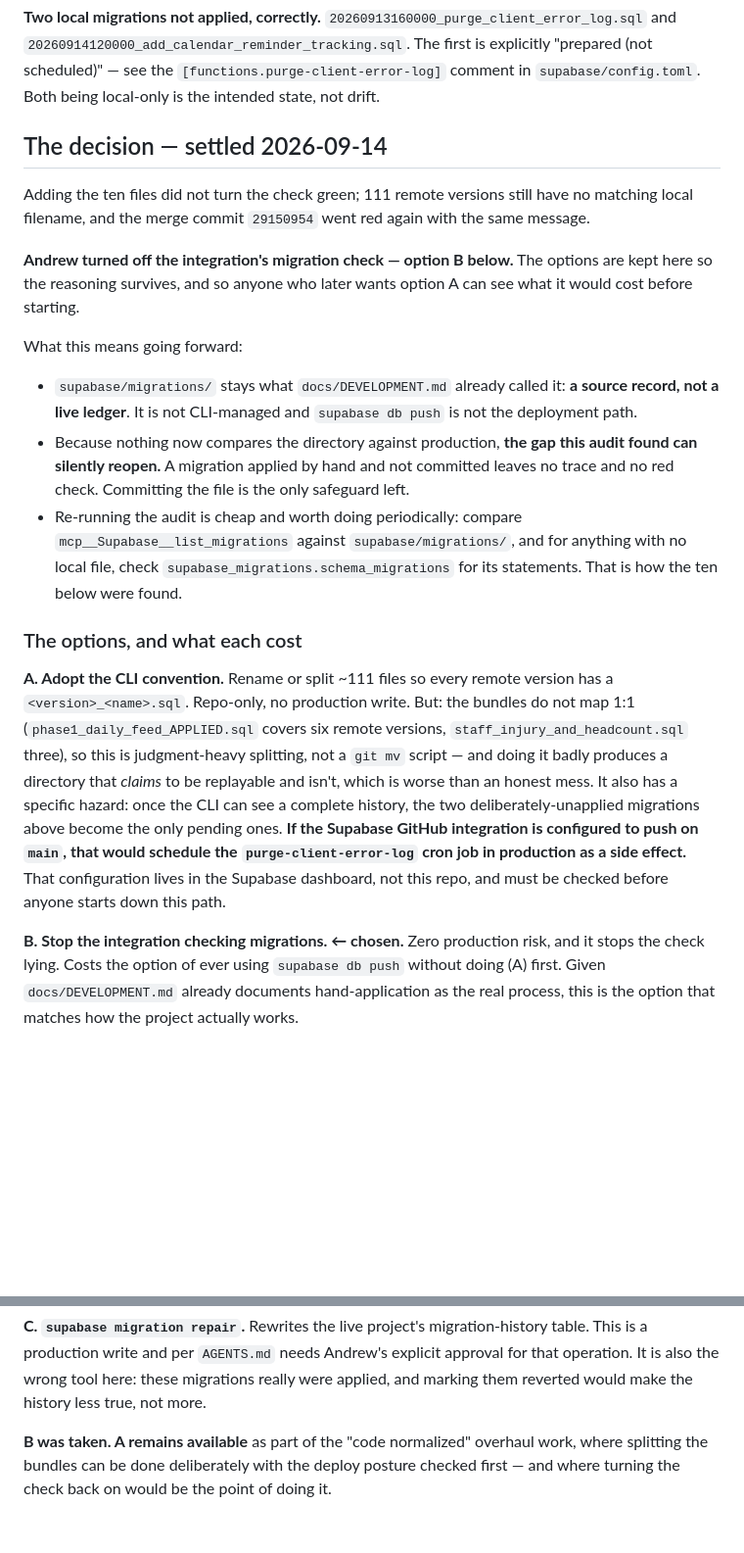
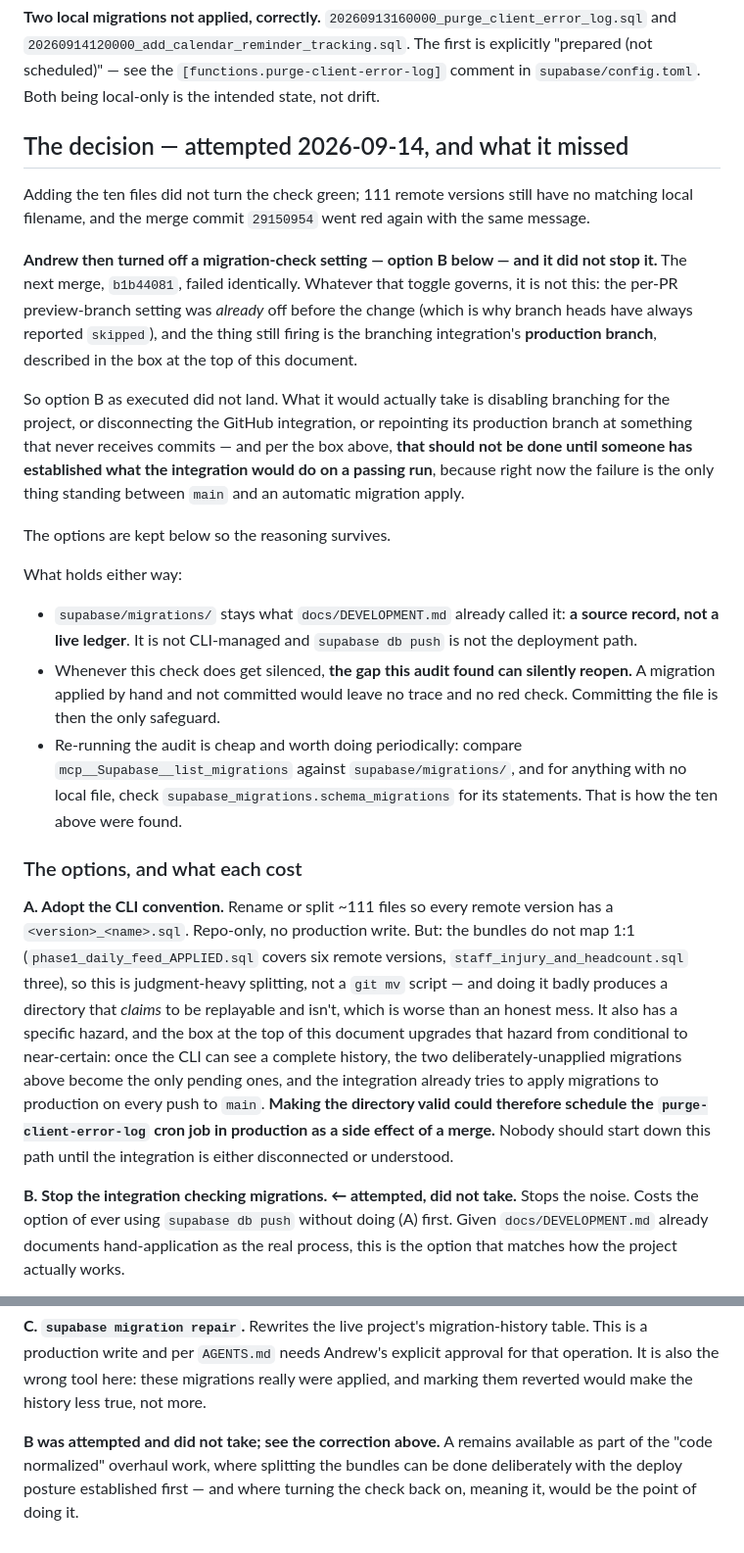
Before and after one commit to timothystl/childcare-portal, a Markdown page: docs/SUPABASE_MIGRATION_DRIFT.md, 2 parts joined by grey strips. Shown at 98% size. Rendered like a GitHub page; blank space fills up the shorter version.

Commit message:
Correct the migration-check doc: that check is a failed write to production
I had this wrong, and the doc merged in #393 said so on main.

Turning off a migration-check setting did not silence the check — the next
merge, b1b44081, failed identically. Looking for why turned up what the
check actually is. list_branches on the production project returns one
branch: name "main", git_branch "main", is_default true, project_ref equal
to parent_project_ref (so it IS production, not a preview clone), status
MIGRATIONS_FAILED, created 2026-08-17.

Supabase branching is enabled on the live project with main as its git
branch. On every push to main the integration attempts to apply
supabase/migrations/ to the production database, and the version comparison
is where that attempt dies. The red check has been the brake — the reason
none of this has ever been applied automatically, the two deliberately
unapplied migrations included.

That inverts two things the doc said:

  It framed the check as a lint that could never pass and was therefore
  only noise. It is not noise. Silencing it removes a brake.

  It framed option A's hazard as conditional — "IF the integration is
  configured to push on main". It is so configured. Making the directory
  CLI-valid could schedule the purge-client-error-log cron in production
  as a side effect of a merge.

What is still unconfirmed is written down as unconfirmed: nobody has
watched a passing run, so whether success would apply pending migrations or
merely report green is a reading of the evidence (the status value names
migrations, and Supabase documents the production branch as a deploy
target), not an observation. Establish that before disconnecting anything.

Docs only. No JS, no SQL; dist unchanged and `npm test` passes.

Co-Authored-By: Claude Opus 5 <noreply@anthropic.com>
Claude-Session: https://claude.ai/code/session_01D8MMAGzqcGFnB1d25WZKH8

```diff
--- a/docs/SUPABASE_MIGRATION_DRIFT.md
+++ b/docs/SUPABASE_MIGRATION_DRIFT.md
@@ -94,27 +118,37 @@ and `20260914120000_add_calendar_reminder_tracking.sql`. The first is explicitly
 (not scheduled)" — see the `[functions.purge-client-error-log]` comment in
 `supabase/config.toml`. Both being local-only is the intended state, not drift.
 
-## The decision — settled 2026-09-14
+## The decision — attempted 2026-09-14, and what it missed
 
 Adding the ten files did not turn the check green; 111 remote versions still have no matching
 local filename, and the merge commit `29150954` went red again with the same message.
 
-**Andrew turned off the integration's migration check — option B below.** The options are
-kept here so the reasoning survives, and so anyone who later wants option A can see what it
-would cost before starting.
+**Andrew then turned off a migration-check setting — option B below — and it did not stop
+it.** The next merge, `b1b44081`, failed identically. Whatever that toggle governs, it is not
+this: the per-PR preview-branch setting was *already* off before the change (which is why
+branch heads have always reported `skipped`), and the thing still firing is the branching
+integration's **production branch**, described in the box at the top of this document.
 
-What this means going forward:
+So option B as executed did not land. What it would actually take is disabling branching for
+the project, or disconnecting the GitHub integration, or repointing its production branch at
+something that never receives commits — and per the box above, **that should not be done
+until someone has established what the integration would do on a passing run**, because right
+now the failure is the only thing standing between `main` and an automatic migration apply.
+
+The options are kept below so the reasoning survives.
+
+What holds either way:
 
 - `supabase/migrations/` stays what `docs/DEVELOPMENT.md` already called it: **a source
   record, not a live ledger**. It is not CLI-managed and `supabase db push` is not the
   deployment path.
-- Because nothing now compares the directory against production, **the gap this audit found
-  can silently reopen.** A migration applied by hand and not committed leaves no trace and no
-  red check. Committing the file is the only safeguard left.
+- Whenever this check does get silenced, **the gap this audit found can silently reopen.** A
+  migration applied by hand and not committed would leave no trace and no red check.
+  Committing the file is then the only safeguard.
 - Re-running the audit is cheap and worth doing periodically: compare
   `mcp__Supabase__list_migrations` against `supabase/migrations/`, and for anything with no
   local file, check `supabase_migrations.schema_migrations` for its statements. That is how
-  the ten below were found.
+  the ten above were found.
 
 ### The options, and what each cost
 
@@ -123,15 +157,15 @@ What this means going forward:
 (`phase1_daily_feed_APPLIED.sql` covers six remote versions, `staff_injury_and_headcount.sql`
 three), so this is judgment-heavy splitting, not a `git mv` script — and doing it badly
 produces a directory that *claims* to be replayable and isn't, which is worse than an honest
-mess. It also has a specific hazard: once the CLI can see a complete history, the two
-deliberately-unapplied migrations above become the only pending ones. **If the Supabase
-GitHub integration is configured to push on `main`, that would schedule the
-`purge-client-error-log` cron job in production as a side effect.** That configuration lives
-in the Supabase dashboard, not this repo, and must be checked before anyone starts down this
-path.
+mess. It also has a specific hazard, and the box at the top of this document upgrades that
+hazard from conditional to near-certain: once the CLI can see a complete history, the two
+deliberately-unapplied migrations above become the only pending ones, and the integration
+already tries to apply migrations to production on every push to `main`. **Making the
+directory valid could therefore schedule the `purge-client-error-log` cron job in production
+as a side effect of a merge.** Nobody should start down this path until the integration is
+either disconnected or understood.
 
-**B. Stop the integration checking migrations. ← chosen.** Zero production risk, and it stops
-the check lying. Costs the option of ever using `supabase db push` without doing (A) first.
+**B. Stop the integration checking migrations. ← attempted, did not take.** Stops the noise. Costs the option of ever using `supabase db push` without doing (A) first.
 Given `docs/DEVELOPMENT.md` already documents hand-application as the real process, this is
 the option that matches how the project actually works.
 
@@ -151,6 +185,7 @@ This is a production write and per `AGENTS.md` needs Andrew's explicit approval
 operation. It is also the wrong tool here: these migrations really were applied, and marking
 them reverted would make the history less true, not more.
 
-**B was taken. A remains available** as part of the "code normalized" overhaul work, where
-splitting the bundles can be done deliberately with the deploy posture checked first — and
-where turning the check back on would be the point of doing it.
+**B was attempted and did not take; see the correction above.** A remains available as part of
+the "code normalized" overhaul work, where splitting the bundles can be done deliberately
+with the deploy posture established first — and where turning the check back on, meaning it,
+would be the point of doing it.
```
Also changed, not shown: other parts of docs/SUPABASE_MIGRATION_DRIFT.md (+27 -3 lines).
